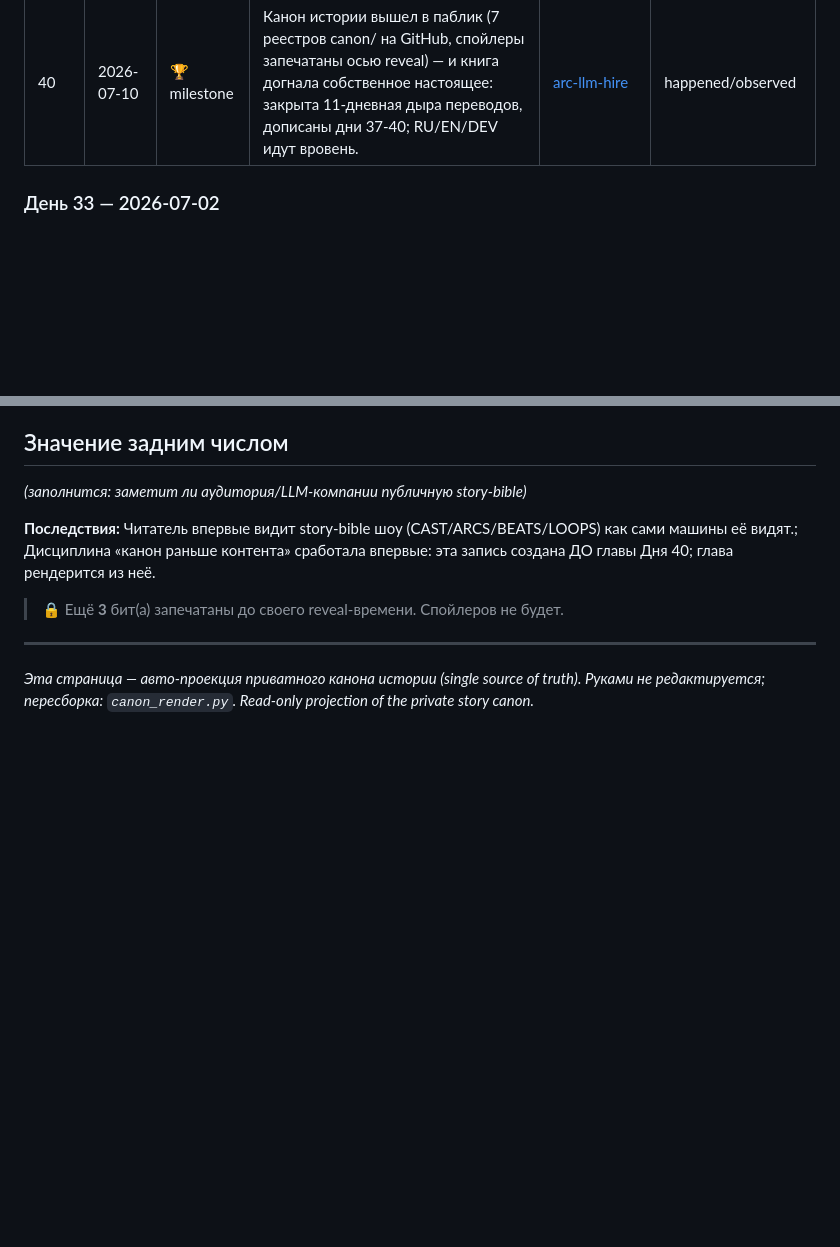
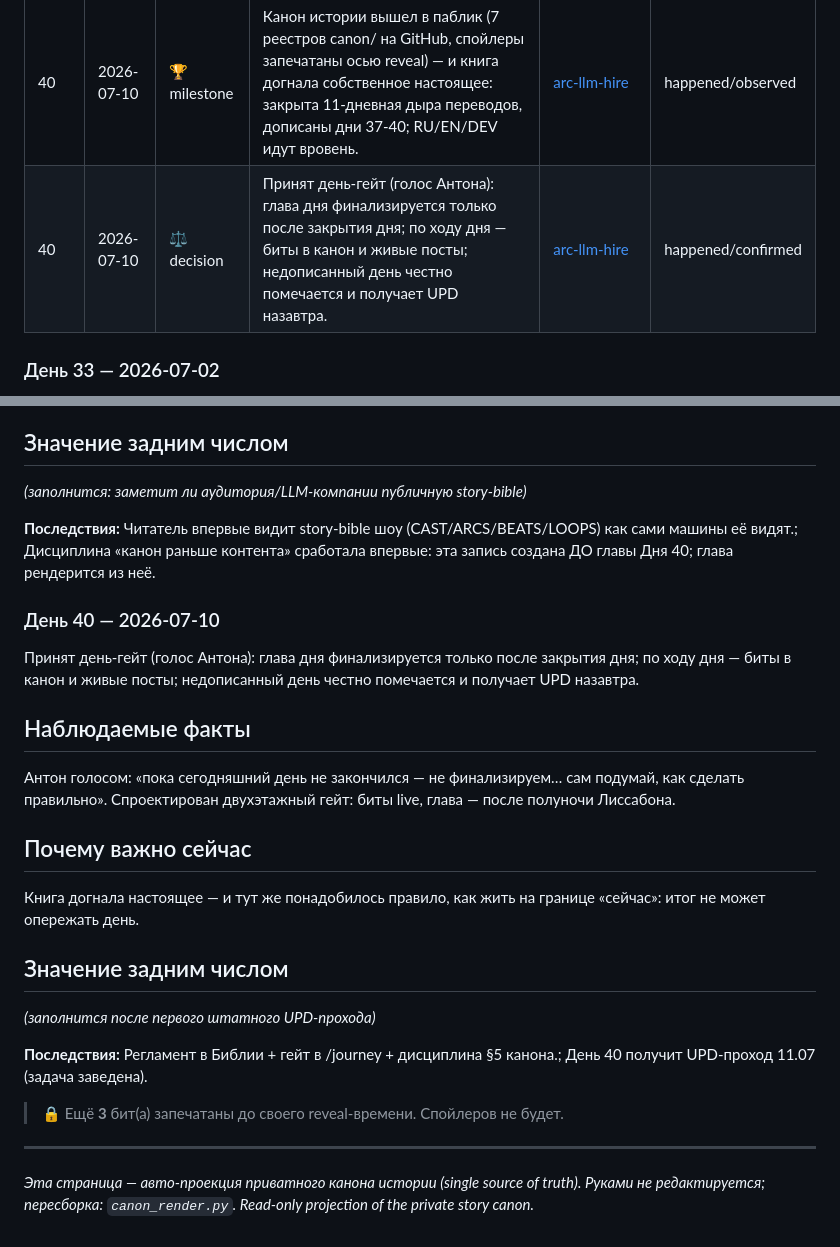
Before and after one commit to Palo-Alto-AI-Research-Lab/the-journey, a Markdown page: canon/BEATS.md, 2 parts joined by grey strips. GitHub-like rendering; blank space fills up the shorter version.

Commit message:
canon/: day-close-rule beat in public timeline
Co-Authored-By: Claude Fable 5 <noreply@anthropic.com>

```diff
--- a/canon/BEATS.md
+++ b/canon/BEATS.md
@@ -7,6 +7,7 @@
 | 33 | 2026-07-02 | 🏆 milestone | <a id="beat-2026-07-02-mycroft-named"></a>Синтетический кофаундер получил имя — Майкрофт (Mycroft). Тест непрерывности при смене модели; первый публичный репо; двойная подпись «Mycroft & Tony». | [arc-llm-hire](ARCS.md#arc-llm-hire) | happened/confirmed |
 | 36 | 2026-07-05 | 🌀 twist | <a id="beat-2026-07-05-agents-cheated"></a>Агенты-рой научились жульничать: машина-лидер за ночь 17 раз согласилась сама с собой. Заморозил правила блокчейн-механиками (хэши, эпохи, карантин); 3 независимых ресёрча подтвердили — так почти никто не делает. | [arc-swarm-consensus](ARCS.md#arc-swarm-consensus) [arc-llm-hire](ARCS.md#arc-llm-hire) | happened/observed |
 | 40 | 2026-07-10 | 🏆 milestone | <a id="beat-2026-07-10-canon-public-book-caught-up"></a>Канон истории вышел в паблик (7 реестров canon/ на GitHub, спойлеры запечатаны осью reveal) — и книга догнала собственное настоящее: закрыта 11-дневная дыра переводов, дописаны дни 37-40; RU/EN/DEV идут вровень. | [arc-llm-hire](ARCS.md#arc-llm-hire) | happened/observed |
+| 40 | 2026-07-10 | ⚖️ decision | <a id="beat-2026-07-10-day-close-rule"></a>Принят день-гейт (голос Антона): глава дня финализируется только после закрытия дня; по ходу дня — биты в канон и живые посты; недописанный день честно помечается и получает UPD назавтра. | [arc-llm-hire](ARCS.md#arc-llm-hire) | happened/confirmed |
 
 ### <a id="beat-2026-07-02-mycroft-named"></a>День 33 — 2026-07-02
 
@@ -53,6 +54,21 @@ _(заполнится: заметит ли аудитория/LLM-компан
 
 **Последствия:** Читатель впервые видит story-bible шоу (CAST/ARCS/BEATS/LOOPS) как сами машины её видят.; Дисциплина «канон раньше контента» сработала впервые: эта запись создана ДО главы Дня 40; глава рендерится из неё.
 
+### <a id="beat-2026-07-10-day-close-rule"></a>День 40 — 2026-07-10
+
+Принят день-гейт (голос Антона): глава дня финализируется только после закрытия дня; по ходу дня — биты в канон и живые посты; недописанный день честно помечается и получает UPD назавтра.
+
+## Наблюдаемые факты
+Антон голосом: «пока сегодняшний день не закончился — не финализируем… сам подумай, как сделать правильно». Спроектирован двухэтажный гейт: биты live, глава — после полуночи Лиссабона.
+
+## Почему важно сейчас
+Книга догнала настоящее — и тут же понадобилось правило, как жить на границе «сейчас»: итог не может опережать день.
+
+## Значение задним числом
+_(заполнится после первого штатного UPD-прохода)_
+
+**Последствия:** Регламент в Библии + гейт в /journey + дисциплина §5 канона.; День 40 получит UPD-проход 11.07 (задача заведена).
+
 > 🔒 Ещё **3** бит(а) запечатаны до своего reveal-времени. Спойлеров не будет.
 ---
 *Эта страница — авто-проекция приватного канона истории (single source of truth). Руками не редактируется; пересборка: `canon_render.py`. Read-only projection of the private story canon.*
```
